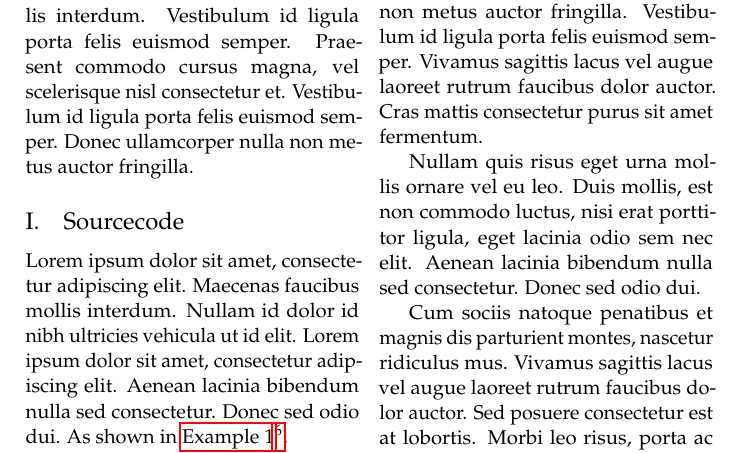
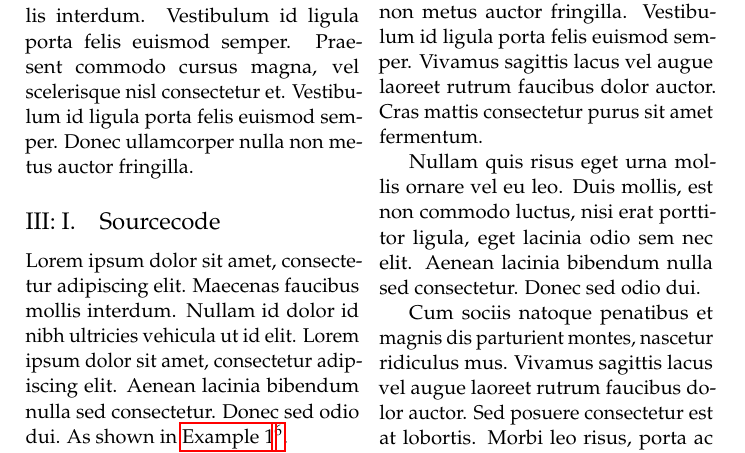
Before and after one commit to ChristianSch/latex-paper-template, a LaTeX document (article.tex): part of page 2 of 3, cut so that both start at the same text. Compiled offline with pdfLaTeX.

Commit message:
fixed subsection counting; closes #2

```diff
--- a/article.tex
+++ b/article.tex
@@ -68,7 +68,7 @@ backend=bibtex,style=verbose-ibid,citetracker]{biblatex}
 
 \usepackage{titlesec} % allows customization of titles
 \renewcommand\thesection{\Roman{section}} % roman numerals for sections
-\renewcommand\thesubsection{\Roman{subsection}} % roman numerals for subsections
+\renewcommand\thesubsection{\Roman{section}: \Roman{subsection}} % roman numerals for subsections
 
 % change the appereance of the (sub-) section titles
 \titleformat{\section}[block]{\large\scshape\centering}{\thesection.}{1em}{}
```
